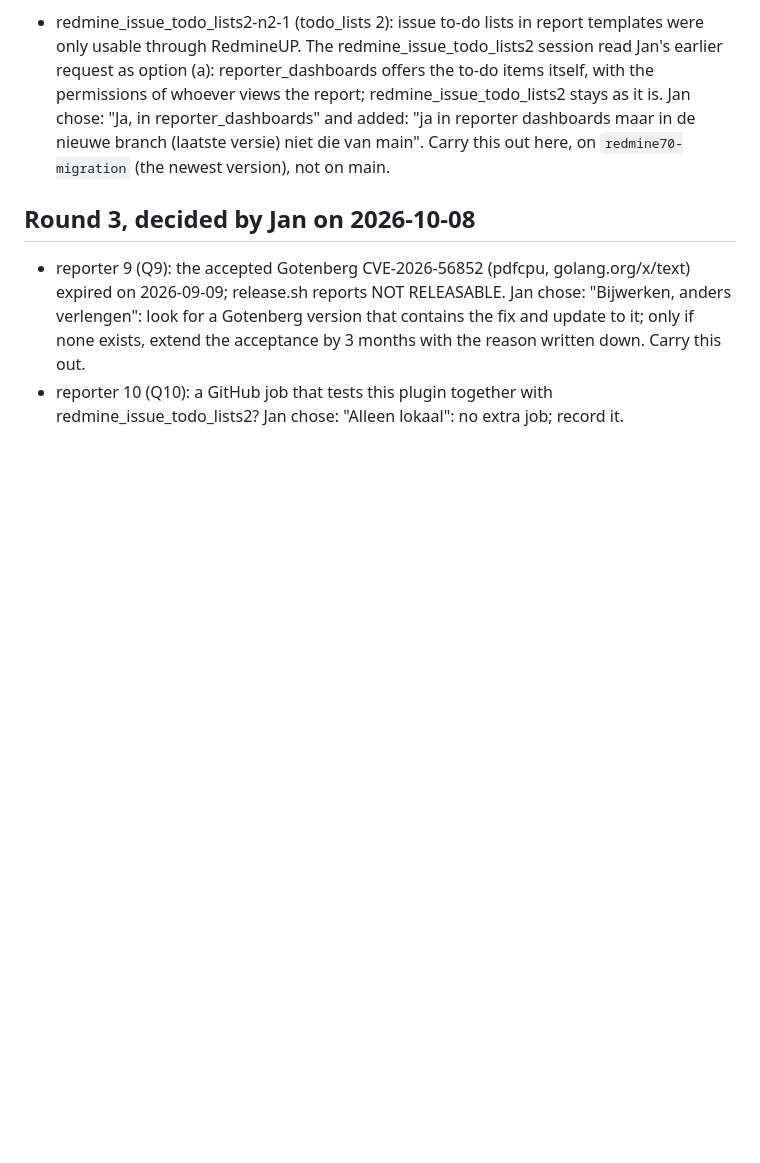
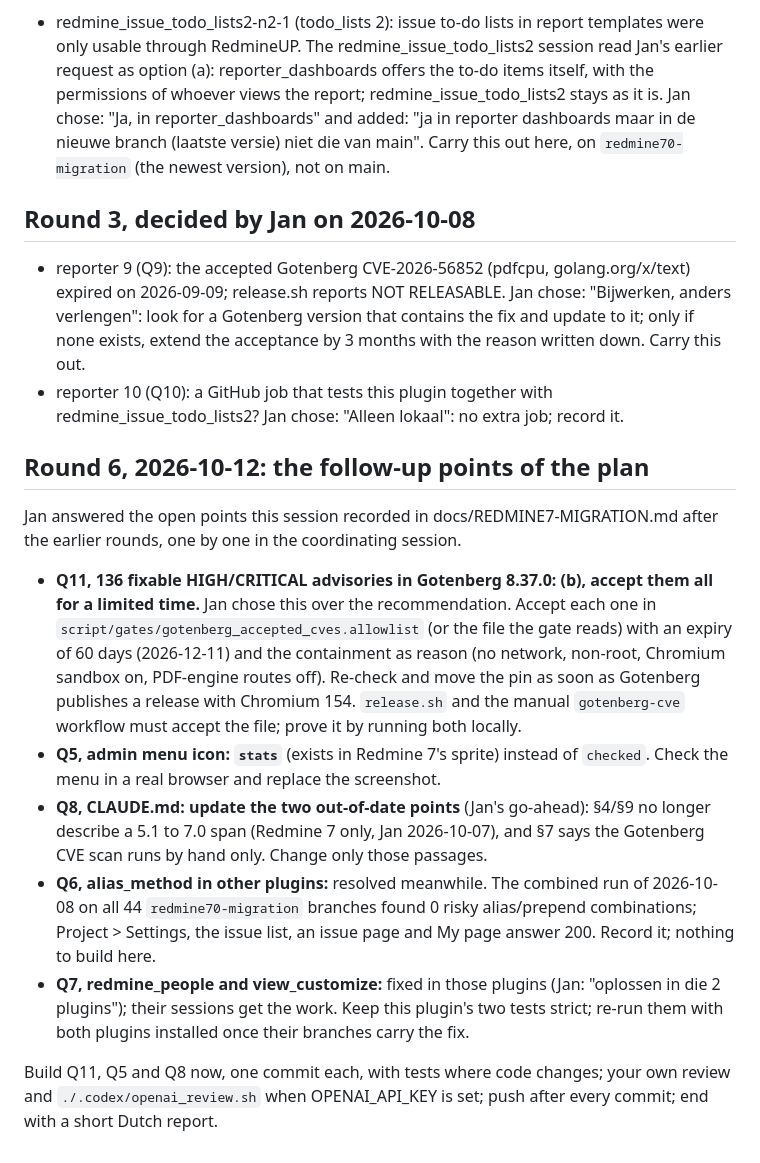
Before and after one commit to jcatrysse/redmine_reporter_dashboards, a Markdown page: docs/DECISIONS-2026-10-07.md, the part around the change. Rendered like a GitHub page; blank space fills up the shorter version.

Commit message:
Record Jan's round-6 decisions on the plan's follow-up points (2026-10-12)
Co-Authored-By: Claude Opus 5.5 <noreply@anthropic.com>
Claude-Session: https://claude.ai/code/session_01GiSsYPm3bxvqrpZkdCxNoi

```diff
--- a/docs/DECISIONS-2026-10-07.md
+++ b/docs/DECISIONS-2026-10-07.md
@@ -44,3 +44,15 @@ Jan answered these follow-up questions from the migration report the same way, o
   Jan chose: "Bijwerken, anders verlengen": look for a Gotenberg version that contains the fix and update to it; only if none exists, extend the acceptance by 3 months with the reason written down. Carry this out.
 - reporter 10 (Q10): a GitHub job that tests this plugin together with redmine_issue_todo_lists2?
   Jan chose: "Alleen lokaal": no extra job; record it.
+
+## Round 6, 2026-10-12: the follow-up points of the plan
+
+Jan answered the open points this session recorded in docs/REDMINE7-MIGRATION.md after the earlier rounds, one by one in the coordinating session.
+
+- **Q11, 136 fixable HIGH/CRITICAL advisories in Gotenberg 8.37.0: (b), accept them all for a limited time.** Jan chose this over the recommendation. Accept each one in `script/gates/gotenberg_accepted_cves.allowlist` (or the file the gate reads) with an expiry of 60 days (2026-12-11) and the containment as reason (no network, non-root, Chromium sandbox on, PDF-engine routes off). Re-check and move the pin as soon as Gotenberg publishes a release with Chromium 154. `release.sh` and the manual `gotenberg-cve` workflow must accept the file; prove it by running both locally.
+- **Q5, admin menu icon: `stats`** (exists in Redmine 7's sprite) instead of `checked`. Check the menu in a real browser and replace the screenshot.
+- **Q8, CLAUDE.md: update the two out-of-date points** (Jan's go-ahead): §4/§9 no longer describe a 5.1 to 7.0 span (Redmine 7 only, Jan 2026-10-07), and §7 says the Gotenberg CVE scan runs by hand only. Change only those passages.
+- **Q6, alias_method in other plugins:** resolved meanwhile. The combined run of 2026-10-08 on all 44 `redmine70-migration` branches found 0 risky alias/prepend combinations; Project > Settings, the issue list, an issue page and My page answer 200. Record it; nothing to build here.
+- **Q7, redmine_people and view_customize:** fixed in those plugins (Jan: "oplossen in die 2 plugins"); their sessions get the work. Keep this plugin's two tests strict; re-run them with both plugins installed once their branches carry the fix.
+
+Build Q11, Q5 and Q8 now, one commit each, with tests where code changes; your own review and `./.codex/openai_review.sh` when OPENAI_API_KEY is set; push after every commit; end with a short Dutch report.
```
